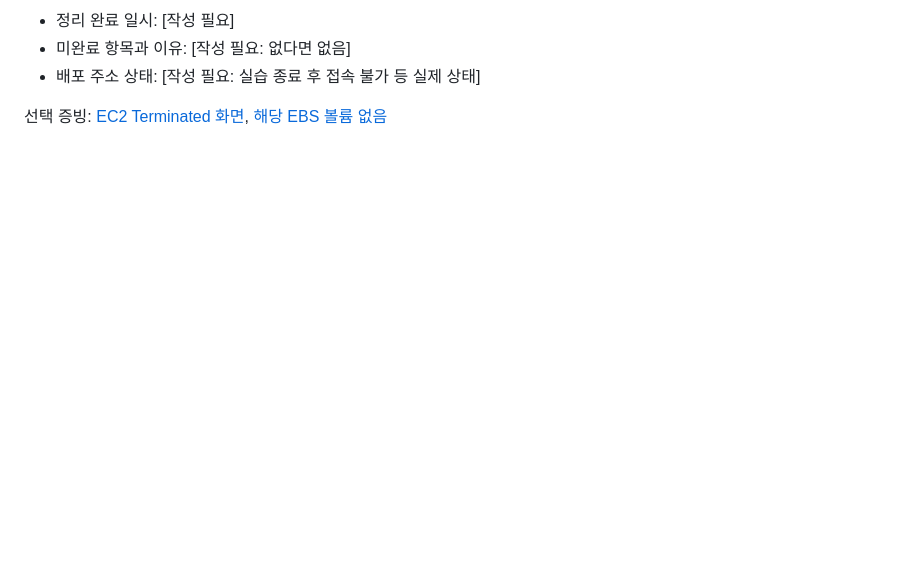
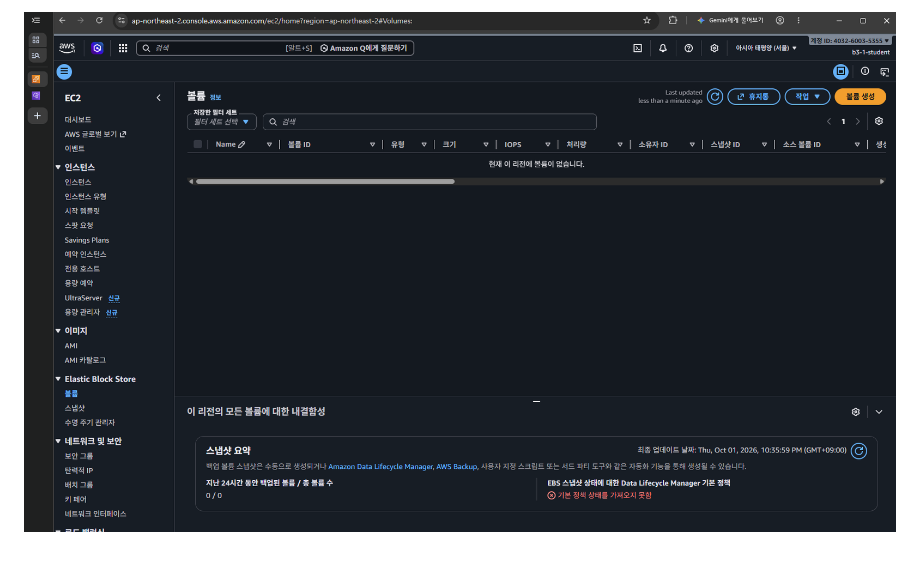
Before and after one commit to dave17code/b3-1-aws-cloud-infra, a Markdown page: docs/cleanup-checklist.md, the part around the change printed below. Rendered like a GitHub page; pictures changed too: docs/evidence/12-ebs-removed.png (added); blank space fills up the shorter version.

```diff
--- a/docs/cleanup-checklist.md
+++ b/docs/cleanup-checklist.md
@@ -49,6 +44,2 @@ IAM 사용자·정책 삭제와 Billing 조회는 실습 EC2/VPC 정책 밖의
 
-- 정리 완료 일시: [작성 필요]
-- 미완료 항목과 이유: [작성 필요: 없다면 없음]
-- 배포 주소 상태: [작성 필요: 실습 종료 후 접속 불가 등 실제 상태]
-
-선택 증빙: [EC2 Terminated 화면](evidence/11-ec2-terminated.png), [해당 EBS 볼륨 없음](evidence/12-ebs-removed.png)
+![EBS 삭제 확인](evidence/12-ebs-removed.png)
```
Also changed, not shown: other parts of docs/cleanup-checklist.md (+31 -36 lines), README.md (+4 -3 lines), docs/evidence/11-ec2-terminated.png (added).
